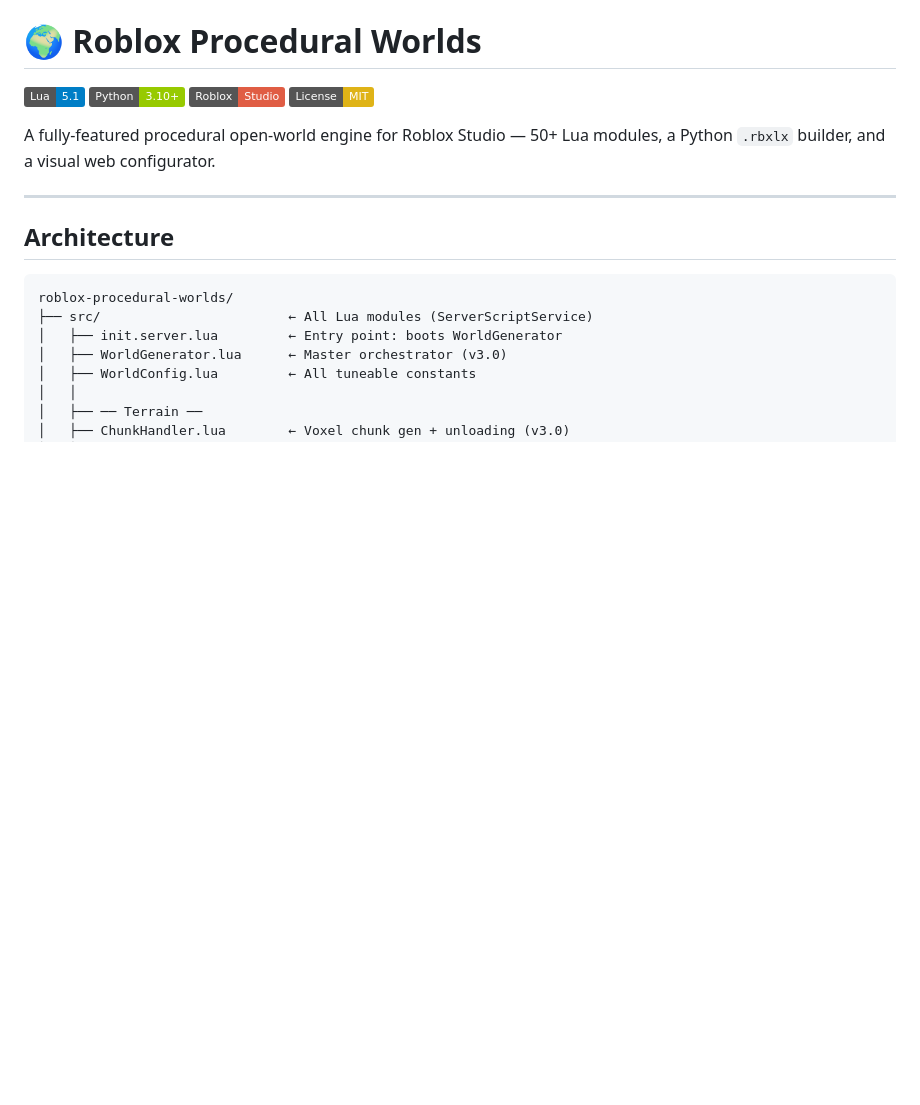
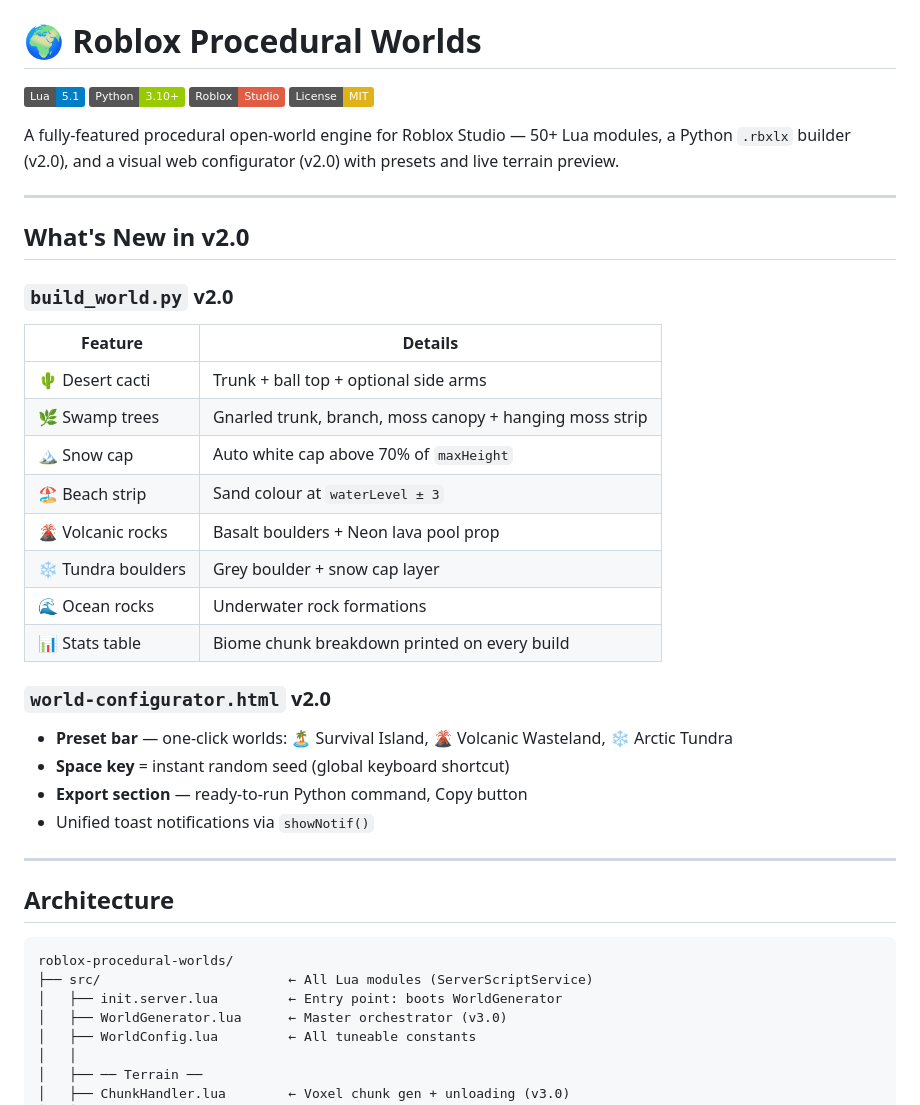
Before and after one commit to Gzeu/roblox-procedural-worlds, a Markdown page: README.md, the part around one of its changes. GitHub-like rendering; badges without logos; blank space fills up the shorter version.

```diff
--- a/README.md
+++ b/README.md
@@ -5,7 +5,29 @@
 [![Roblox](https://img.shields.io/badge/Roblox-Studio-red?logo=roblox)](https://www.roblox.com)
 [![License](https://img.shields.io/badge/License-MIT-yellow)](LICENSE)
 
-A fully-featured procedural open-world engine for Roblox Studio — 50+ Lua modules, a Python `.rbxlx` builder, and a visual web configurator.
+A fully-featured procedural open-world engine for Roblox Studio — 50+ Lua modules, a Python `.rbxlx` builder (v2.0), and a visual web configurator (v2.0) with presets and live terrain preview.
+
+---
+
+## What's New in v2.0
+
+### `build_world.py` v2.0
+| Feature | Details |
+|---------|---------|
+| 🌵 Desert cacti | Trunk + ball top + optional side arms |
+| 🌿 Swamp trees | Gnarled trunk, branch, moss canopy + hanging moss strip |
+| 🏔️ Snow cap | Auto white cap above 70% of `maxHeight` |
+| 🏖️ Beach strip | Sand colour at `waterLevel ± 3` |
+| 🌋 Volcanic rocks | Basalt boulders + Neon lava pool prop |
+| ❄️ Tundra boulders | Grey boulder + snow cap layer |
+| 🌊 Ocean rocks | Underwater rock formations |
+| 📊 Stats table | Biome chunk breakdown printed on every build |
+
+### `world-configurator.html` v2.0
+- **Preset bar** — one-click worlds: 🏝️ Survival Island, 🌋 Volcanic Wasteland, ❄️ Arctic Tundra
+- **Space key** = instant random seed (global keyboard shortcut)
+- **Export section** — ready-to-run Python command, Copy button
+- Unified toast notifications via `showNotif()`
 
 ---
 
```
Also changed, not shown: other parts of README.md (+50 -10 lines).
